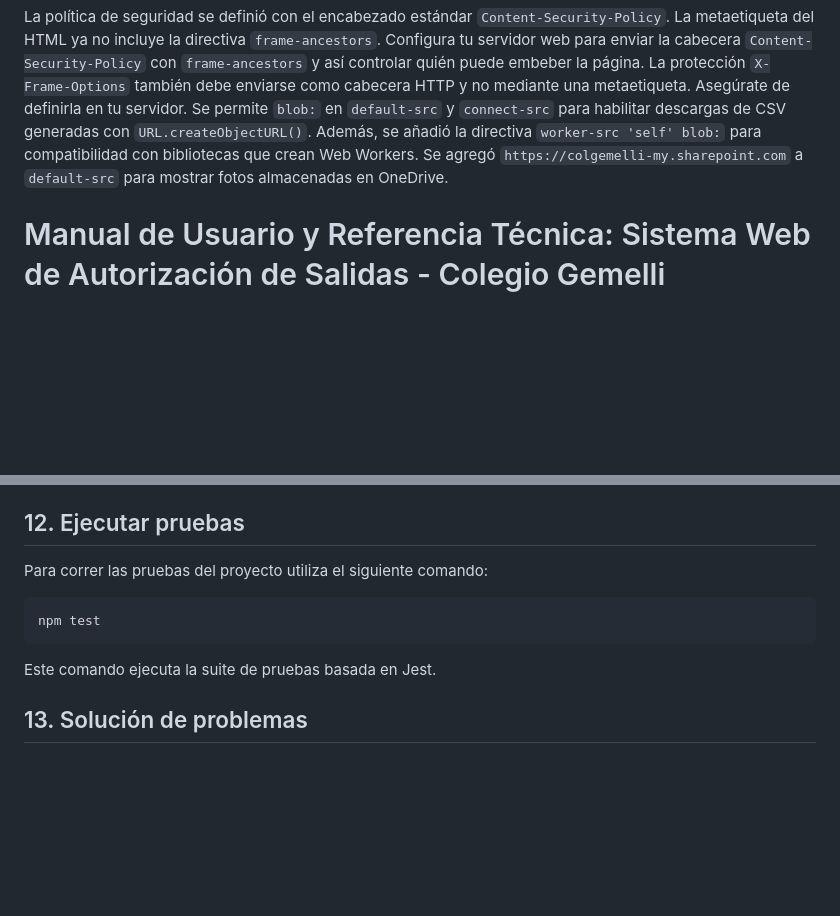
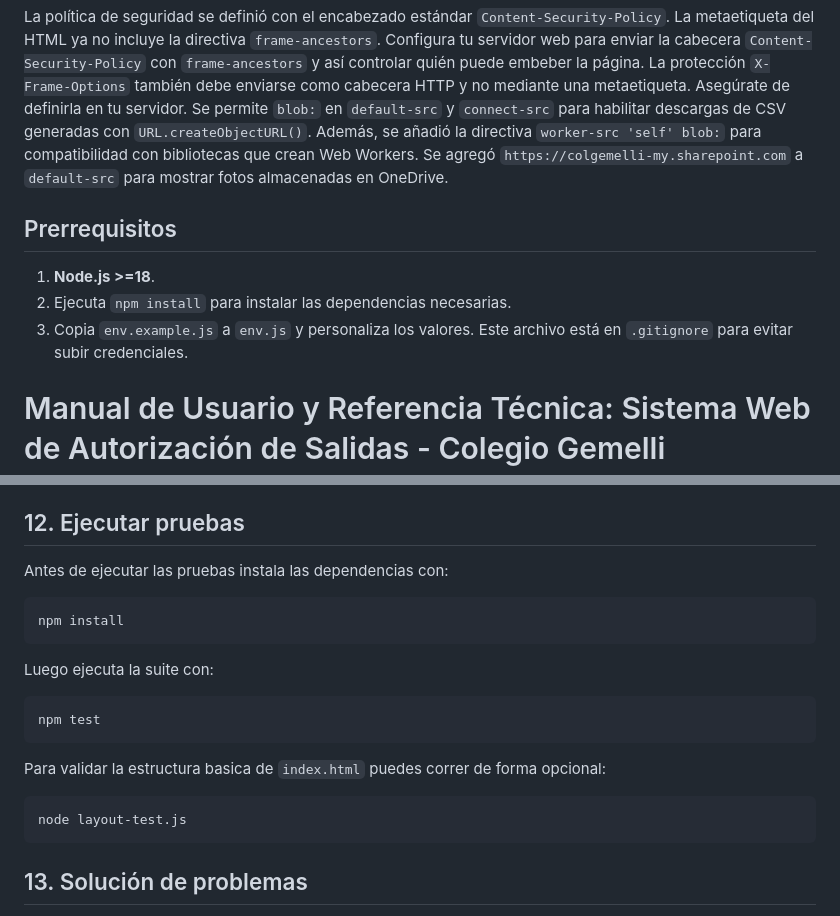
Before and after one commit to JMontes1986/autorizacionesColgemelli, a Markdown page: README.md, 2 parts joined by grey strips. Rendered like a GitHub page; blank space fills up the shorter version.

````diff
--- a/README.md
+++ b/README.md
@@ -12,6 +12,12 @@ generadas con `URL.createObjectURL()`. Además, se añadió la directiva `worker
 para compatibilidad con bibliotecas que crean Web Workers.
 Se agregó `https://colgemelli-my.sharepoint.com` a `default-src` para mostrar fotos almacenadas en OneDrive.
 
+## Prerrequisitos
+
+1. **Node.js >=18**.
+2. Ejecuta `npm install` para instalar las dependencias necesarias.
+3. Copia `env.example.js` a `env.js` y personaliza los valores.
+   Este archivo está en `.gitignore` para evitar subir credenciales.
 # Manual de Usuario y Referencia Técnica: Sistema Web de Autorización de Salidas - Colegio Gemelli
 
 ## 1. Descripción General
@@ -248,14 +254,22 @@ Si la aplicación se ejecuta solo con la clave anónima y sin autenticación,
 debés adaptar la política o habilitar el inicio de sesión en Supabase;
 de lo contrario los `insert` fallarán.
 ## 12. Ejecutar pruebas
+Antes de ejecutar las pruebas instala las dependencias con:
 
-Para correr las pruebas del proyecto utiliza el siguiente comando:
+```bash
+npm install
+```
+Luego ejecuta la suite con:
 
 ```bash
 npm test
 ```
 
-Este comando ejecuta la suite de pruebas basada en Jest.
+Para validar la estructura basica de `index.html` puedes correr de forma opcional:
+
+```bash
+node layout-test.js
+```
 
 ## 13. Solución de problemas
 
````
